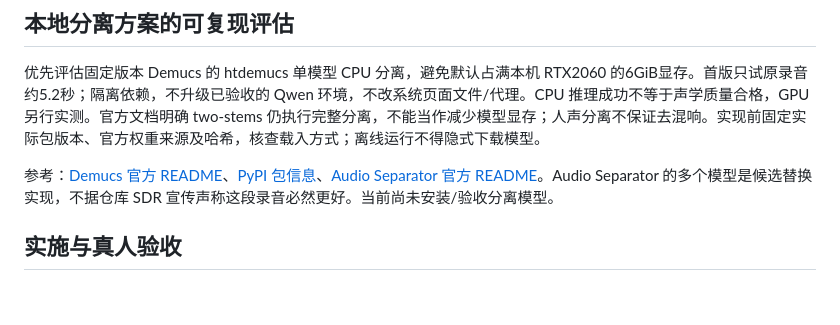
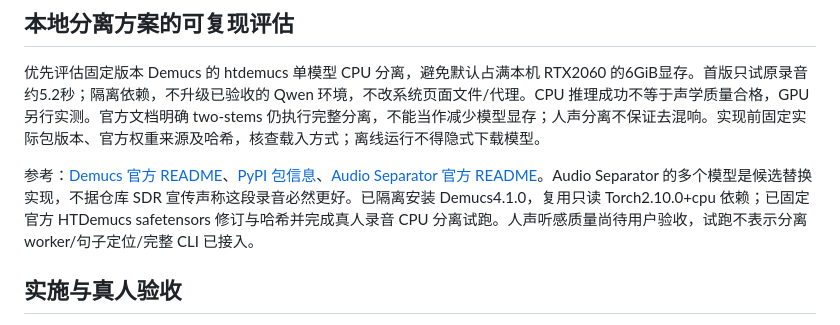
Before and after one commit to pellx/mutsumi, a Markdown page: docs/input-vocals-onsets-design.md, the part around the change. GitHub-like rendering; blank space fills up the shorter version.

Commit message:
docs: distinguish deployed separation pilot from pending integration

```diff
--- a/docs/input-vocals-onsets-design.md
+++ b/docs/input-vocals-onsets-design.md
@@ -21,7 +21,7 @@
 
 优先评估固定版本 Demucs 的 htdemucs 单模型 CPU 分离，避免默认占满本机 RTX2060 的6GiB显存。首版只试原录音约5.2秒；隔离依赖，不升级已验收的 Qwen 环境，不改系统页面文件/代理。CPU 推理成功不等于声学质量合格，GPU另行实测。官方文档明确 two-stems 仍执行完整分离，不能当作减少模型显存；人声分离不保证去混响。实现前固定实际包版本、官方权重来源及哈希，核查载入方式；离线运行不得隐式下载模型。
 
-参考：[Demucs 官方 README](https://github.com/facebookresearch/demucs/blob/main/README.md)、[PyPI 包信息](https://pypi.org/project/demucs/)、[Audio Separator 官方 README](https://github.com/nomadkaraoke/python-audio-separator/blob/main/README.md)。Audio Separator 的多个模型是候选替换实现，不据仓库 SDR 宣传声称这段录音必然更好。当前尚未安装/验收分离模型。
+参考：[Demucs 官方 README](https://github.com/facebookresearch/demucs/blob/main/README.md)、[PyPI 包信息](https://pypi.org/project/demucs/)、[Audio Separator 官方 README](https://github.com/nomadkaraoke/python-audio-separator/blob/main/README.md)。Audio Separator 的多个模型是候选替换实现，不据仓库 SDR 宣传声称这段录音必然更好。已隔离安装 Demucs4.1.0，复用只读 Torch2.10.0+cpu 依赖；已固定官方 HTDemucs safetensors 修订与哈希并完成真人录音 CPU 分离试跑。人声听感质量尚待用户验收，试跑不表示分离 worker/句子定位/完整 CLI 已接入。
 
 ## 实施与真人验收
 
```
